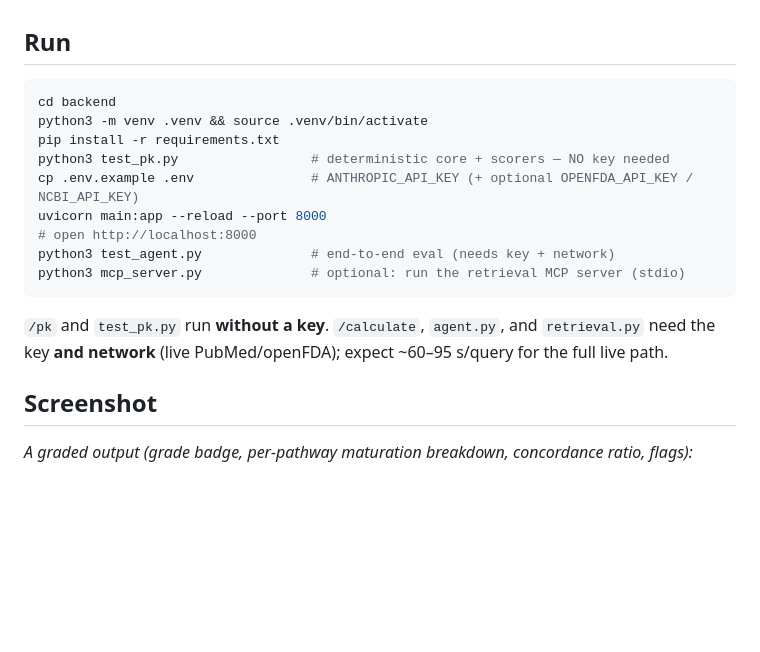
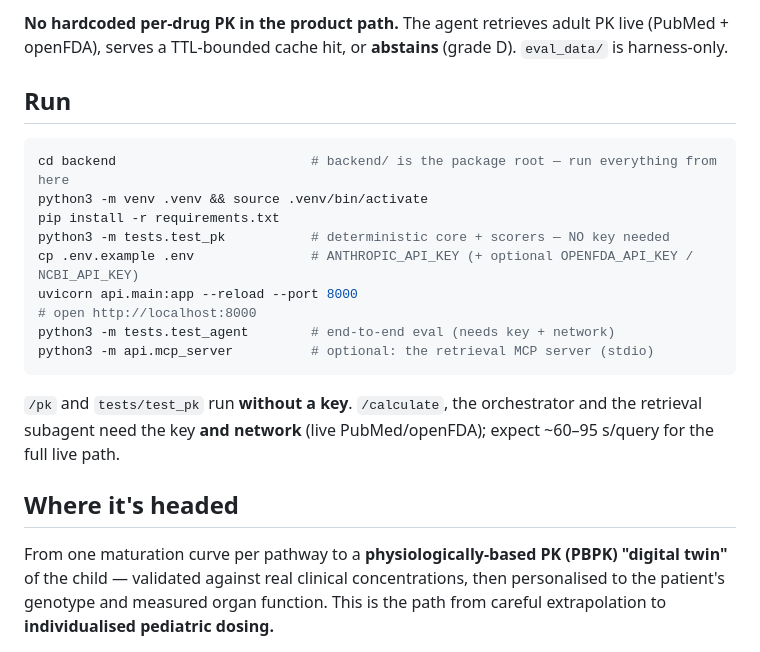
Before and after one commit to heyiamnotacoder/dosagecalc, a Markdown page: README.md, the part around one of its changes. Rendered like a GitHub page; blank space fills up the shorter version.

````diff
--- a/README.md
+++ b/README.md
@@ -99,22 +128,26 @@ aminoglycosides are known to underdose under allometry×Cmax — the agent surfa
+**No hardcoded per-drug PK in the product path.** The agent retrieves adult PK live (PubMed + openFDA),
+serves a TTL-bounded cache hit, or **abstains** (grade D). `eval_data/` is harness-only.
 
 ## Run
 
 ```bash
-cd backend
+cd backend                         # backend/ is the package root — run everything from here
 python3 -m venv .venv && source .venv/bin/activate
 pip install -r requirements.txt
-python3 test_pk.py                 # deterministic core + scorers — NO key needed
+python3 -m tests.test_pk           # deterministic core + scorers — NO key needed
 cp .env.example .env               # ANTHROPIC_API_KEY (+ optional OPENFDA_API_KEY / NCBI_API_KEY)
-uvicorn main:app --reload --port 8000
+uvicorn api.main:app --reload --port 8000
 # open http://localhost:8000
-python3 test_agent.py              # end-to-end eval (needs key + network)
-python3 mcp_server.py              # optional: run the retrieval MCP server (stdio)
+python3 -m tests.test_agent        # end-to-end eval (needs key + network)
+python3 -m api.mcp_server          # optional: the retrieval MCP server (stdio)
 ```
 
-`/pk` and `test_pk.py` run **without a key**. `/calculate`, `agent.py`, and `retrieval.py` need
-the key **and network** (live PubMed/openFDA); expect ~60–95 s/query for the full live path.
+`/pk` and `tests/test_pk` run **without a key**. `/calculate`, the orchestrator and the retrieval subagent
+need the key **and network** (live PubMed/openFDA); expect ~60–95 s/query for the full live path.
 
-## Screenshot
+## Where it's headed
 
-_A graded output (grade badge, per-pathway maturation breakdown, concordance ratio, flags):_
+From one maturation curve per pathway to a **physiologically-based PK (PBPK) "digital twin"** of the
+child — validated against real clinical concentrations, then personalised to the patient's genotype and
+measured organ function. This is the path from careful extrapolation to **individualised pediatric dosing.**
 
````
Also changed, not shown: other parts of README.md (+84 -53 lines), docs/screenshot-uncertain.png (added), docs/screenshot.png (added), 1 other file.
